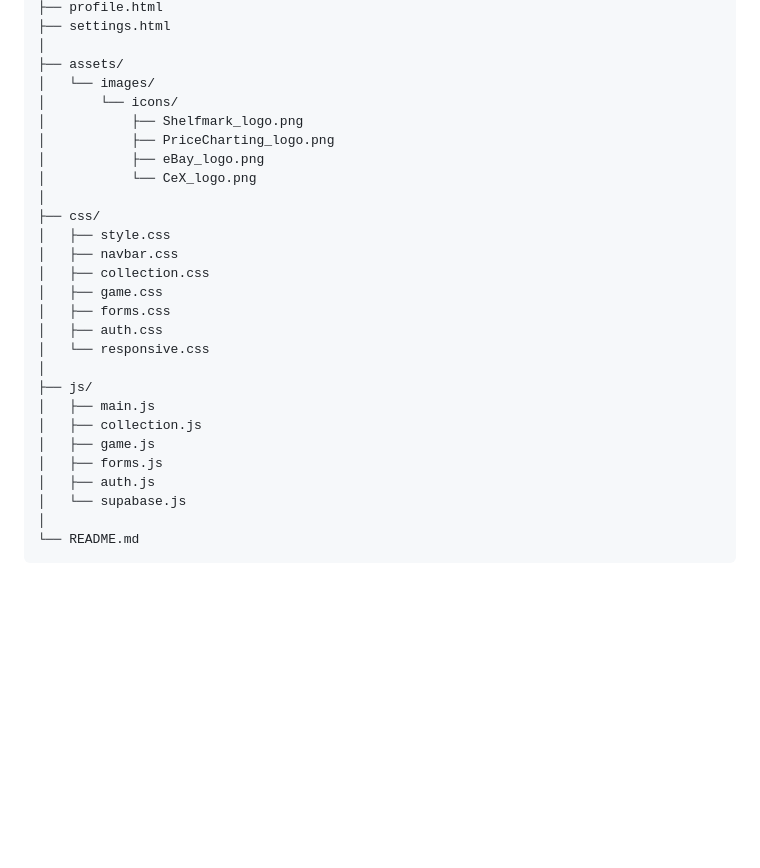
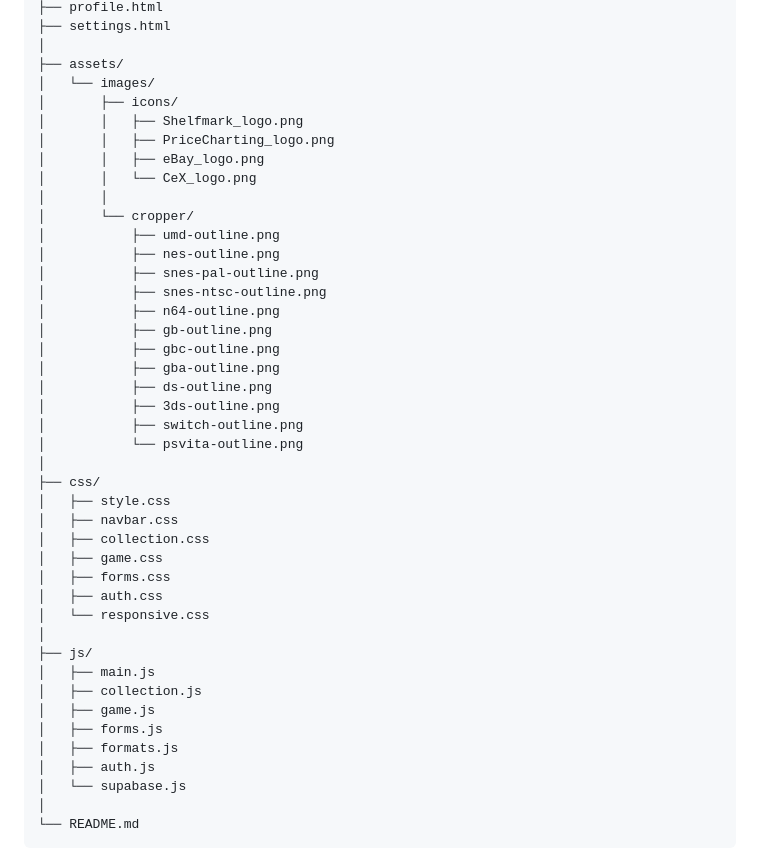
Before and after one commit to MINEGAMERPTyt/Shelfmark, a Markdown page: README.md, the part around one of its changes. GitHub-like rendering; blank space fills up the shorter version.

```diff
--- a/README.md
+++ b/README.md
@@ -181,11 +209,25 @@ Shelfmark/
 │
 ├── assets/
 │   └── images/
-│       └── icons/
-│           ├── Shelfmark_logo.png
-│           ├── PriceCharting_logo.png
-│           ├── eBay_logo.png
-│           └── CeX_logo.png
+│       ├── icons/
+│       │   ├── Shelfmark_logo.png
+│       │   ├── PriceCharting_logo.png
+│       │   ├── eBay_logo.png
+│       │   └── CeX_logo.png
+│       │
+│       └── cropper/
+│           ├── umd-outline.png
+│           ├── nes-outline.png
+│           ├── snes-pal-outline.png
+│           ├── snes-ntsc-outline.png
+│           ├── n64-outline.png
+│           ├── gb-outline.png
+│           ├── gbc-outline.png
+│           ├── gba-outline.png
+│           ├── ds-outline.png
+│           ├── 3ds-outline.png
+│           ├── switch-outline.png
+│           └── psvita-outline.png
 │
 ├── css/
 │   ├── style.css
@@ -201,6 +243,7 @@ Shelfmark/
 │   ├── collection.js
 │   ├── game.js
 │   ├── forms.js
+│   ├── formats.js
 │   ├── auth.js
 │   └── supabase.js
 │
```
Also changed, not shown: other parts of README.md (+32 -3 lines).
